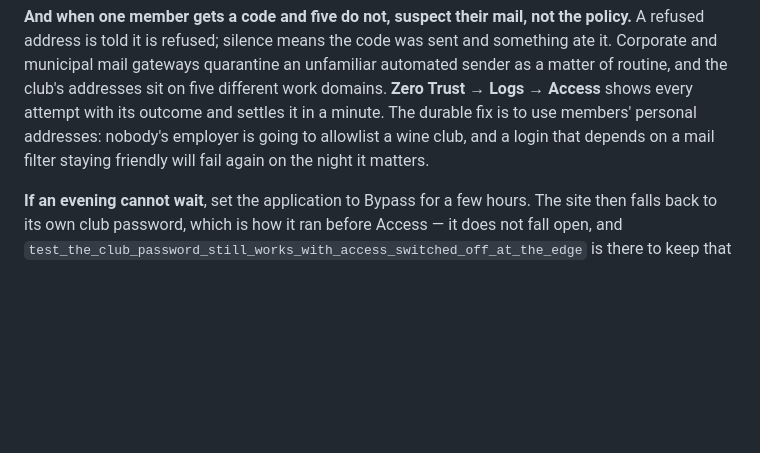
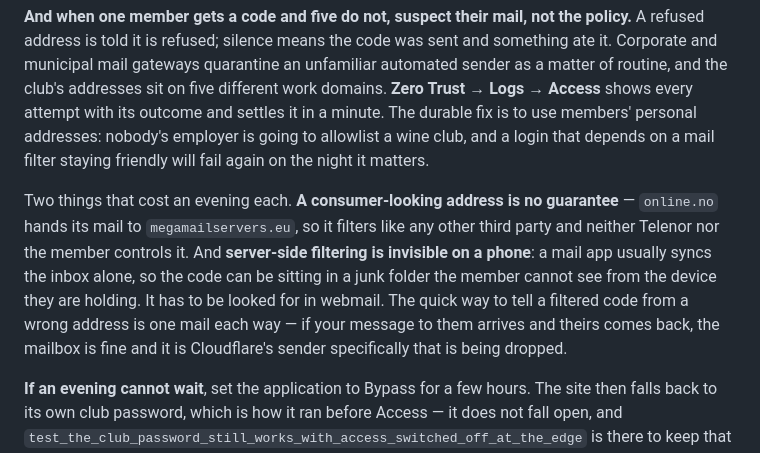
Before and after one commit to sigurdpl/fcvino_discord, a Markdown page: README.md, the part around the change. Drawn GitHub-style; blank space fills up the shorter version.

Commit message:
Note that a consumer address is no guarantee either
Personal addresses fixed five of the six, and the sixth is on online.no —
which turns out not to be the consumer mailbox it looks like. Its MX
records point at megamailservers.eu: Telenor has handed the domain's mail
to a third party, so it filters like any other, run by neither Telenor nor
the member.

Also written down, because it is where the code usually turns out to be: a
phone's mail app syncs the inbox and nothing else, so a message held
server-side is invisible from the device the member is holding. The junk
folder has to be opened in webmail.

And the test that separates a filtered code from a wrong address without
guessing — one mail each way. If yours arrives and theirs comes back, the
mailbox is live and it is Cloudflare's sender being dropped.

Prose only. 943 tests unchanged.

Co-Authored-By: Claude Opus 5 (1M context) <noreply@anthropic.com>

```diff
--- a/README.md
+++ b/README.md
@@ -548,6 +548,16 @@ members' personal addresses: nobody's employer is going to allowlist a wine
 club, and a login that depends on a mail filter staying friendly will fail
 again on the night it matters.
 
+Two things that cost an evening each. **A consumer-looking address is no
+guarantee** — `online.no` hands its mail to `megamailservers.eu`, so it filters
+like any other third party and neither Telenor nor the member controls it. And
+**server-side filtering is invisible on a phone**: a mail app usually syncs the
+inbox alone, so the code can be sitting in a junk folder the member cannot see
+from the device they are holding. It has to be looked for in webmail. The quick
+way to tell a filtered code from a wrong address is one mail each way — if your
+message to them arrives and theirs comes back, the mailbox is fine and it is
+Cloudflare's sender specifically that is being dropped.
+
 **If an evening cannot wait**, set the application to Bypass for a few hours.
 The site then falls back to its own club password, which is how it ran before
 Access — it does not fall open, and
```
